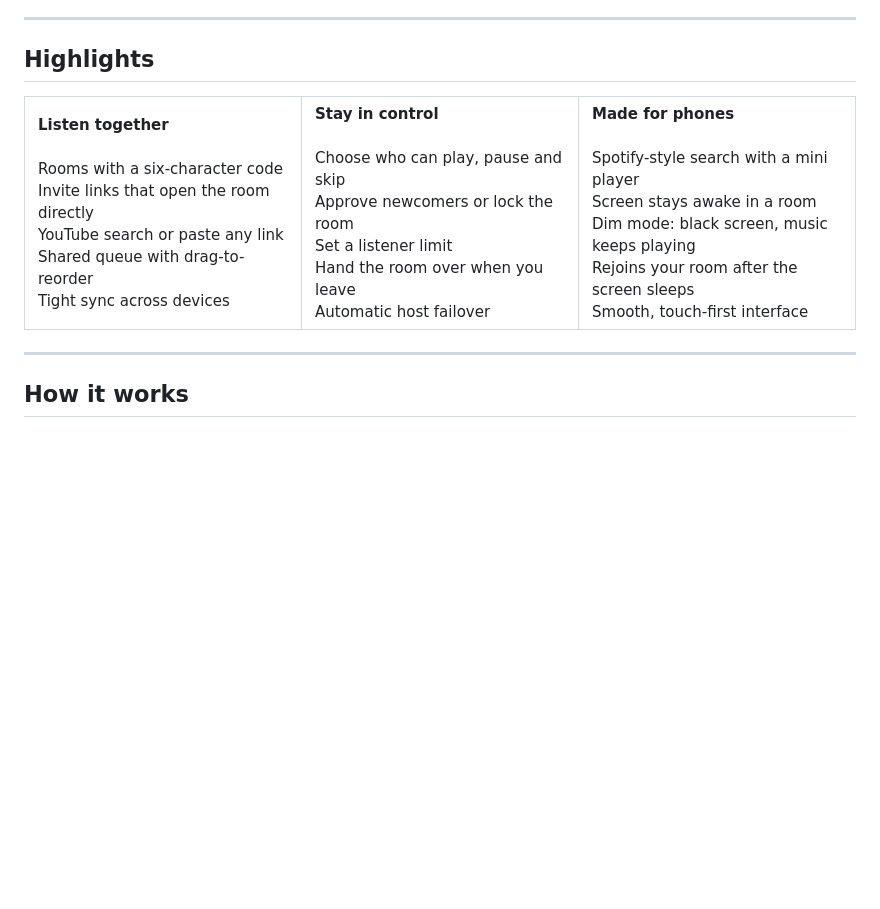
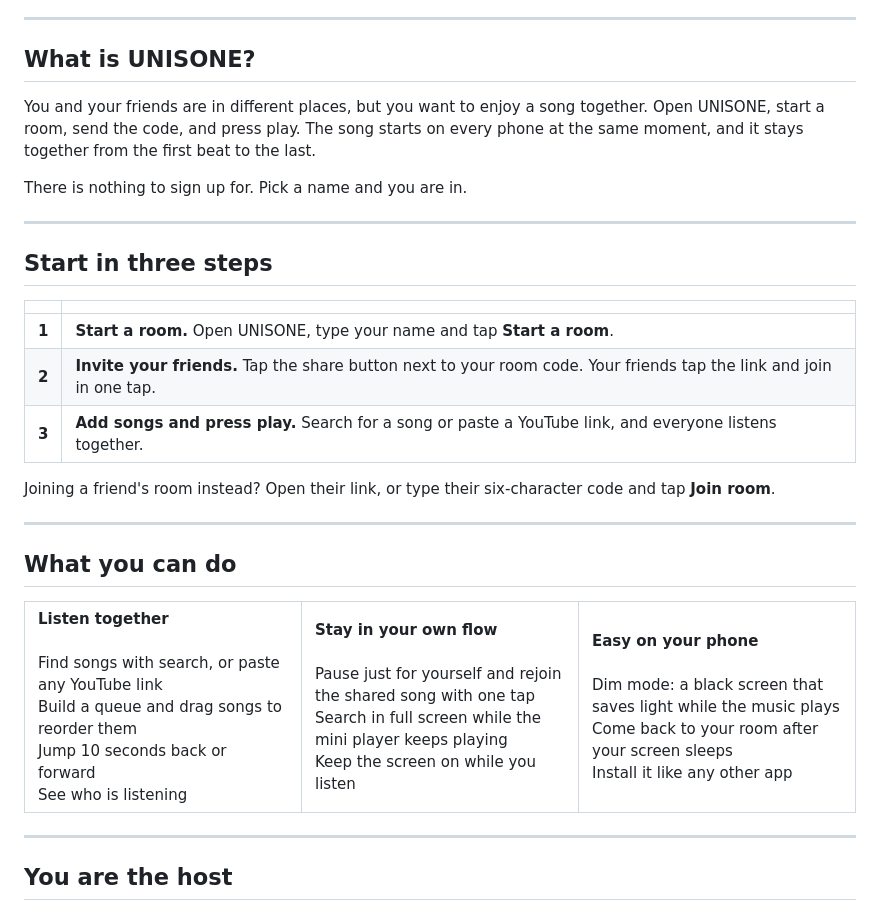
Before and after one commit to zenix-pallab/UNISONE, a Markdown page: README.md, the part around one of its changes. Rendered like a GitHub page; blank space fills up the shorter version.

```diff
--- a/README.md
+++ b/README.md
@@ -33,38 +27,53 @@
 
 ---
 
-## Highlights
+## What is UNISONE?
+
+You and your friends are in different places, but you want to enjoy a song together. Open UNISONE, start a room, send the code, and press play. The song starts on every phone at the same moment, and it stays together from the first beat to the last.
+
+There is nothing to sign up for. Pick a name and you are in.
+
+---
+
+## Start in three steps
+
+| | |
+| :---: | --- |
+| **1** | **Start a room.** Open UNISONE, type your name and tap **Start a room**. |
+| **2** | **Invite your friends.** Tap the share button next to your room code. Your friends tap the link and join in one tap. |
+| **3** | **Add songs and press play.** Search for a song or paste a YouTube link, and everyone listens together. |
+
+Joining a friend's room instead? Open their link, or type their six-character code and tap **Join room**.
+
+---
+
+## What you can do
 
 <table>
   <tr>
     <td width="33%" valign="top">
       <b>Listen together</b><br><br>
-      Rooms with a six-character code<br>
-      Invite links that open the room directly<br>
-      YouTube search or paste any link<br>
-      Shared queue with drag-to-reorder<br>
-      Tight sync across devices
+      Find songs with search, or paste any YouTube link<br>
+      Build a queue and drag songs to reorder them<br>
+      Jump 10 seconds back or forward<br>
+      See who is listening
     </td>
     <td width="33%" valign="top">
-      <b>Stay in control</b><br><br>
-      Choose who can play, pause and skip<br>
-      Approve newcomers or lock the room<br>
-      Set a listener limit<br>
-      Hand the room over when you leave<br>
-      Automatic host failover
+      <b>Stay in your own flow</b><br><br>
+      Pause just for yourself and rejoin the shared song with one tap<br>
+      Search in full screen while the mini player keeps playing<br>
+      Keep the screen on while you listen
     </td>
     <td width="33%" valign="top">
-      <b>Made for phones</b><br><br>
-      Spotify-style search with a mini player<br>
-      Screen stays awake in a room<br>
-      Dim mode: black screen, music keeps playing<br>
-      Rejoins your room after the screen sleeps<br>
-      Smooth, touch-first interface
+      <b>Easy on your phone</b><br><br>
+      Dim mode: a black screen that saves light while the music plays<br>
+      Come back to your room after your screen sleeps<br>
+      Install it like any other app
     </td>
   </tr>
 </table>
 
 ---
 
-## How it works
+## You are the host
 
```
Also changed, not shown: other parts of README.md (+114 -110 lines).
